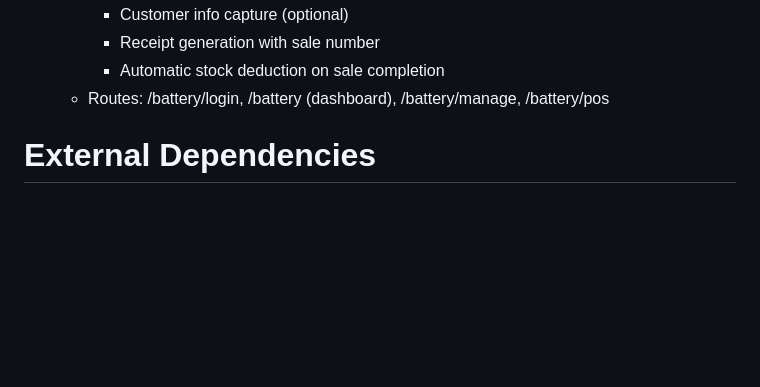
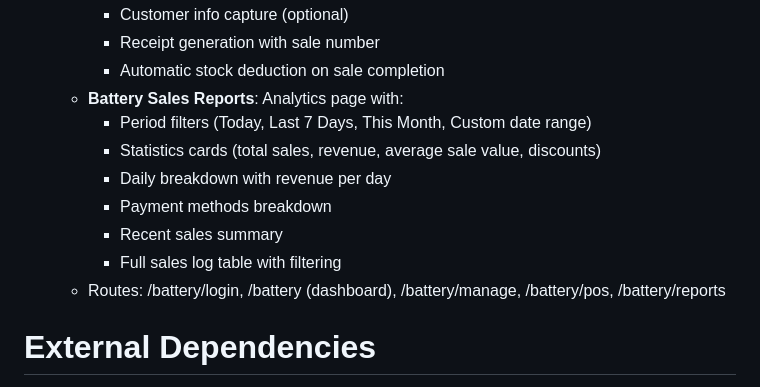
Before and after one commit to aeencomp/AinComputerStore1, a Markdown page: replit.md, the part around the change. GitHub-like rendering; blank space fills up the shorter version.

Commit message:
Add comprehensive sales reporting for batteries with detailed analytics
Update replit.md to document the new /battery/reports route and its functionalities, including period filters, statistics cards, daily breakdown, payment methods, recent sales, and a full sales log.

Replit-Commit-Author: Agent
Replit-Commit-Session-Id: 40732255-1f0c-4b0f-a27d-60c8d95b2a66
Replit-Commit-Checkpoint-Type: full_checkpoint
Replit-Commit-Event-Id: b946af28-6a38-4a5d-8d4c-c158b1b5d46b
Replit-Commit-Screenshot-Url: https://storage.googleapis.com/screenshot-production-us-central1/63d7fa0d-96e8-4727-a097-26b484f69d56/40732255-1f0c-4b0f-a27d-60c8d95b2a66/PzOTSYd

```diff
--- a/replit.md
+++ b/replit.md
@@ -48,7 +48,14 @@ The design prioritizes an RTL-first layout with Arabic-first content and Arabic
       - Customer info capture (optional)
       - Receipt generation with sale number
       - Automatic stock deduction on sale completion
-    - Routes: /battery/login, /battery (dashboard), /battery/manage, /battery/pos
+    - **Battery Sales Reports**: Analytics page with:
+      - Period filters (Today, Last 7 Days, This Month, Custom date range)
+      - Statistics cards (total sales, revenue, average sale value, discounts)
+      - Daily breakdown with revenue per day
+      - Payment methods breakdown
+      - Recent sales summary
+      - Full sales log table with filtering
+    - Routes: /battery/login, /battery (dashboard), /battery/manage, /battery/pos, /battery/reports
 
 # External Dependencies
 
```
